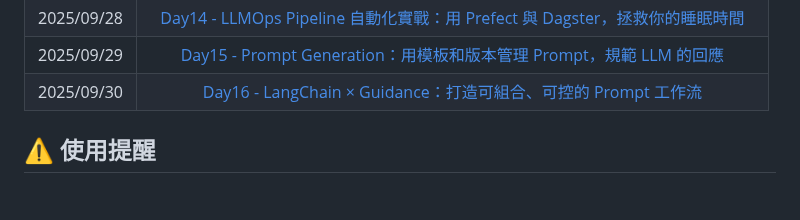
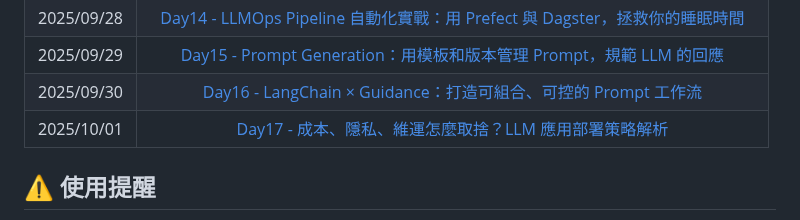
Before and after one commit to hazel-shen/2025-ironman-llmops, a Markdown page: README.md, the part around the change. GitHub-like rendering; blank space fills up the shorter version.

Commit message:
Update README.md
Signed-off-by: Hazel Shen <mail@hazel.style>

```diff
--- a/README.md
+++ b/README.md
@@ -26,6 +26,7 @@
 | 2025/09/28 | [Day14 - LLMOps Pipeline 自動化實戰：用 Prefect 與 Dagster，拯救你的睡眠時間](https://ithelp.ithome.com.tw/articles/10389635)  |
 | 2025/09/29 |     [Day15 - Prompt Generation：用模板和版本管理 Prompt，規範 LLM 的回應](https://ithelp.ithome.com.tw/articles/10390630)      |
 | 2025/09/30 |        [Day16 - LangChain × Guidance：打造可組合、可控的 Prompt 工作流](https://ithelp.ithome.com.tw/articles/10391276)        |
+| 2025/10/01 |            [Day17 - 成本、隱私、維運怎麼取捨？LLM 應用部署策略解析](https://ithelp.ithome.com.tw/articles/10391897)            |
 
 ## ⚠️ 使用提醒
 
```
